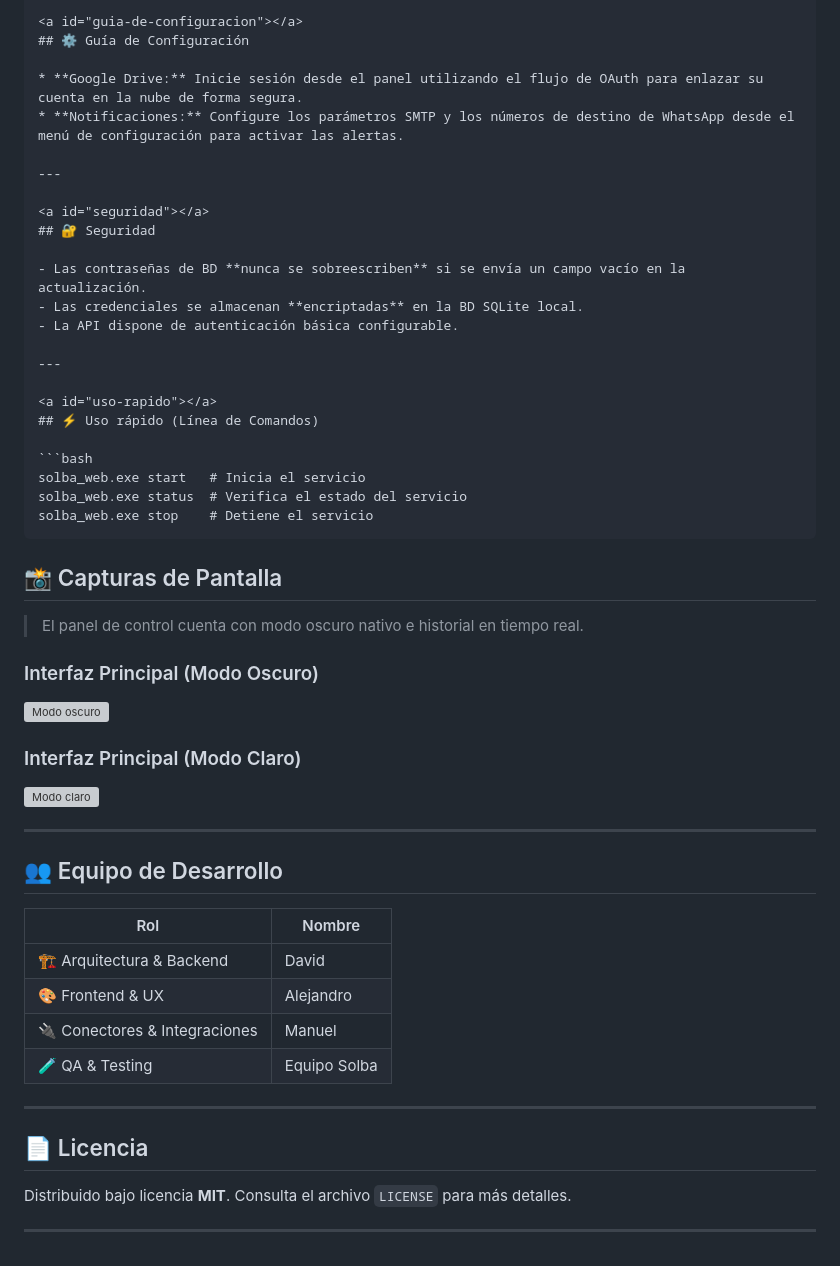
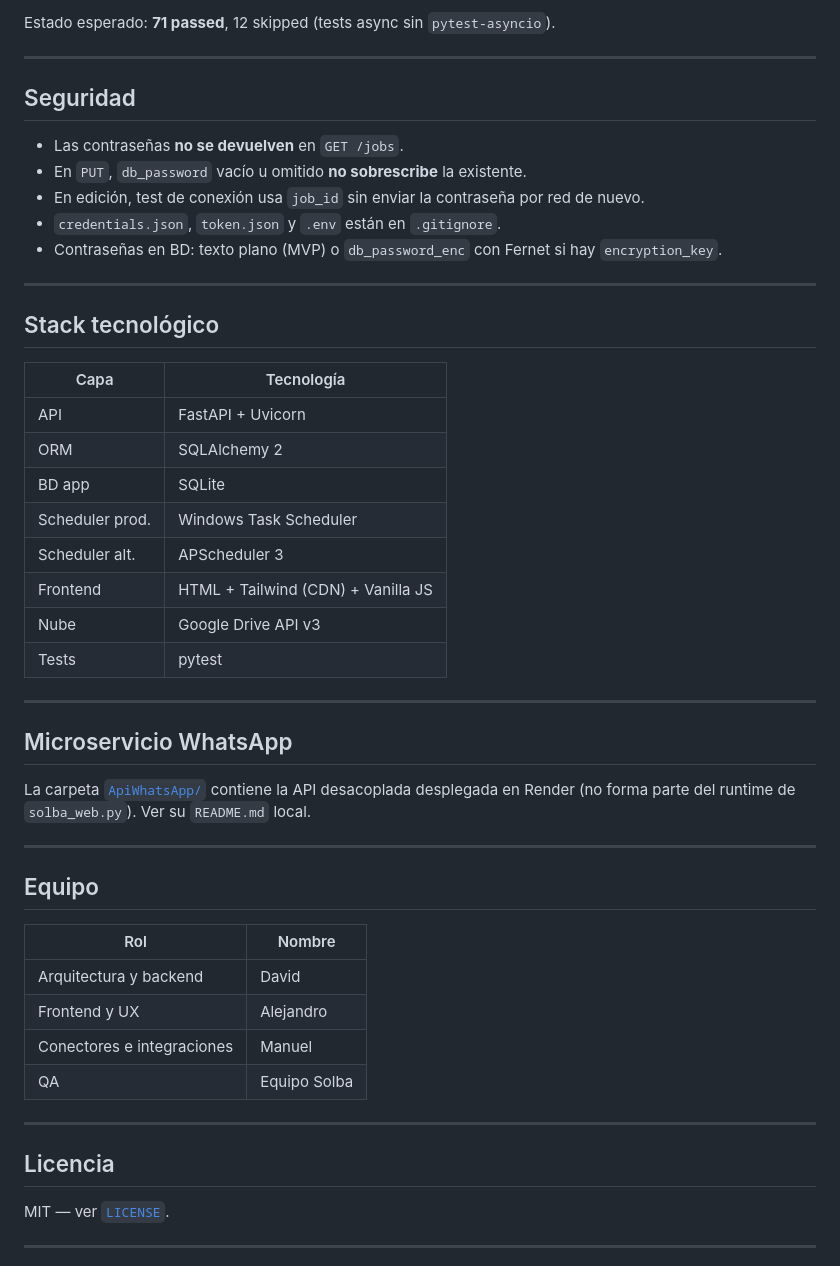
Before and after one commit to Davidcode-ai/SolbaBackups, a Markdown page: README.md, the part around one of its changes. Rendered like a GitHub page; grey boxes are pictures that could not be loaded.

Commit message:
docs: README v3 completo y CHANGELOG de la release
Co-authored-by: Cursor <cursoragent@cursor.com>

````diff
--- a/README.md
+++ b/README.md
@@ -128,59 +176,55 @@ Para asegurar una alta disponibilidad y escalabilidad, el ecosistema de SolbaBac
 ```
 
-<a id="guia-de-configuracion"></a>
-## ⚙️ Guía de Configuración
-
-* **Google Drive:** Inicie sesión desde el panel utilizando el flujo de OAuth para enlazar su cuenta en la nube de forma segura.
-* **Notificaciones:** Configure los parámetros SMTP y los números de destino de WhatsApp desde el menú de configuración para activar las alertas.
+Estado esperado: **71 passed**, 12 skipped (tests async sin `pytest-asyncio`).
 
 ---
 
 <a id="seguridad"></a>
-## 🔐 Seguridad
+## Seguridad
 
-- Las contraseñas de BD **nunca se sobreescriben** si se envía un campo vacío en la actualización.
-- Las credenciales se almacenan **encriptadas** en la BD SQLite local.
-- La API dispone de autenticación básica configurable.
+- Las contraseñas **no se devuelven** en `GET /jobs`.
+- En `PUT`, `db_password` vacío u omitido **no sobrescribe** la existente.
+- En edición, test de conexión usa `job_id` sin enviar la contraseña por red de nuevo.
+- `credentials.json`, `token.json` y `.env` están en `.gitignore`.
+- Contraseñas en BD: texto plano (MVP) o `db_password_enc` con Fernet si hay `encryption_key`.
 
 ---
 
-<a id="uso-rapido"></a>
-## ⚡ Uso rápido (Línea de Comandos)
+## Stack tecnológico
 
-```bash
-solba_web.exe start   # Inicia el servicio
-solba_web.exe status  # Verifica el estado del servicio
-solba_web.exe stop    # Detiene el servicio
-```
-<a id="capturas-de-pantalla"></a>
-## 📸 Capturas de Pantalla
-
-> El panel de control cuenta con modo oscuro nativo e historial en tiempo real.
-
-### Interfaz Principal (Modo Oscuro)
-<img width="100%" alt="Modo oscuro" src="https://github.com/user-attachments/assets/b9c13bef-89dc-4084-bfb6-f678693c9f34" />
-
-### Interfaz Principal (Modo Claro)
-<img width="100%" alt="Modo claro" src="https://github.com/user-attachments/assets/4aa47246-13c2-4a5f-a21f-11131fef9e6d" />
+| Capa | Tecnología |
+|------|------------|
+| API | FastAPI + Uvicorn |
+| ORM | SQLAlchemy 2 |
+| BD app | SQLite |
+| Scheduler prod. | Windows Task Scheduler |
+| Scheduler alt. | APScheduler 3 |
+| Frontend | HTML + Tailwind (CDN) + Vanilla JS |
+| Nube | Google Drive API v3 |
+| Tests | pytest |
 
 ---
 
-<a id="equipo-de-desarrollo"></a>
-## 👥 Equipo de Desarrollo
+## Microservicio WhatsApp
 
-| Rol | Nombre |
-|---|---|
-| 🏗️ Arquitectura & Backend | David |
-| 🎨 Frontend & UX | Alejandro |
-| 🔌 Conectores & Integraciones | Manuel |
-| 🧪 QA & Testing | Equipo Solba |
+La carpeta [`ApiWhatsApp/`](ApiWhatsApp/) contiene la API desacoplada desplegada en Render (no forma parte del runtime de `solba_web.py`). Ver su `README.md` local.
 
 ---
 
-<a id="licencia"></a>
-## 📄 Licencia
+## Equipo
 
-Distribuido bajo licencia **MIT**. Consulta el archivo `LICENSE` para más detalles.
+| Rol | Nombre |
+|-----|--------|
+| Arquitectura y backend | David |
+| Frontend y UX | Alejandro |
+| Conectores e integraciones | Manuel |
+| QA | Equipo Solba |
+
+---
+
+## Licencia
+
+MIT — ver [`LICENSE`](LICENSE).
 
 ---
 
````
Also changed, not shown: other parts of README.md (+141 -93 lines), docs/CHANGELOG.md (added, +28 -0 lines).
